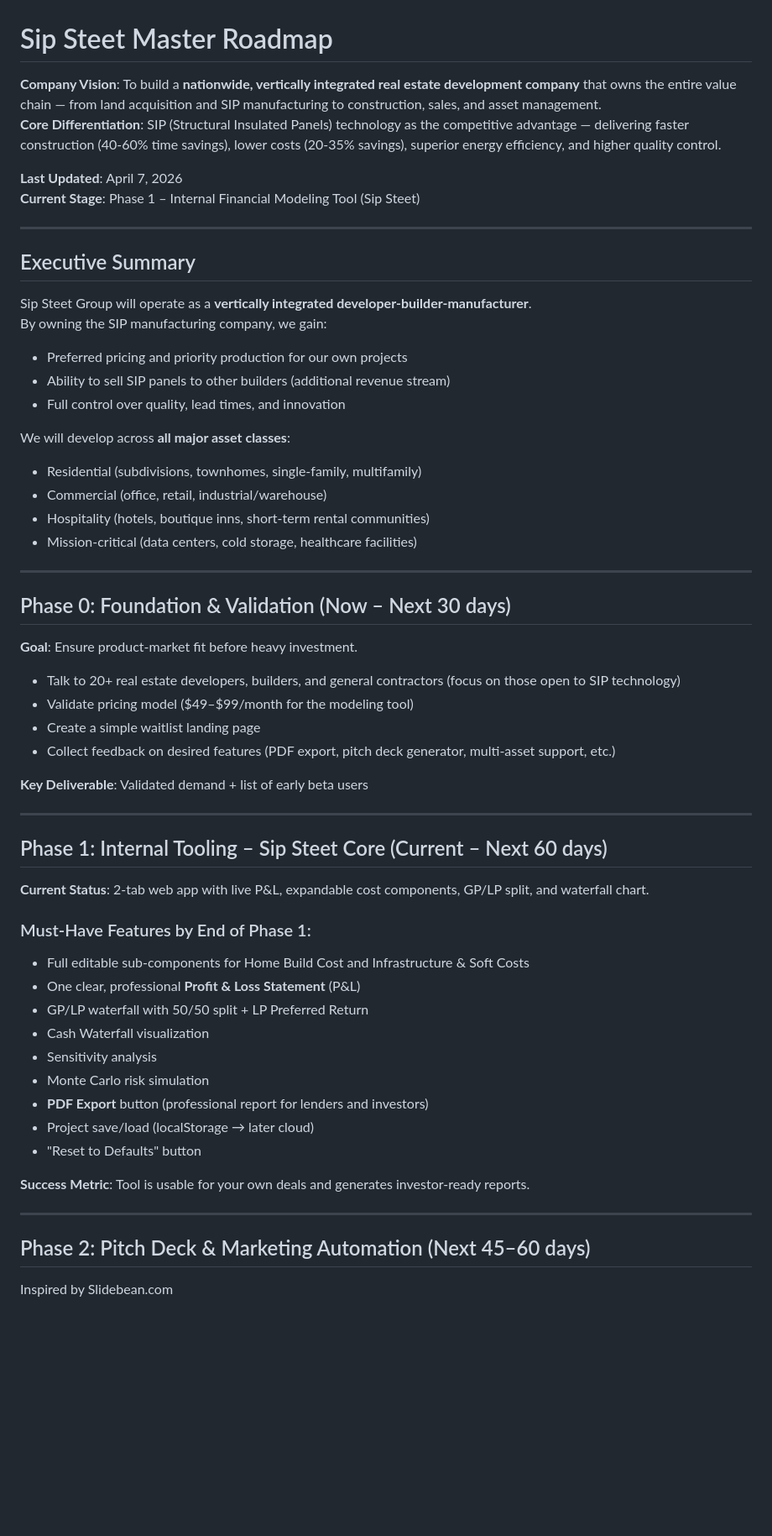
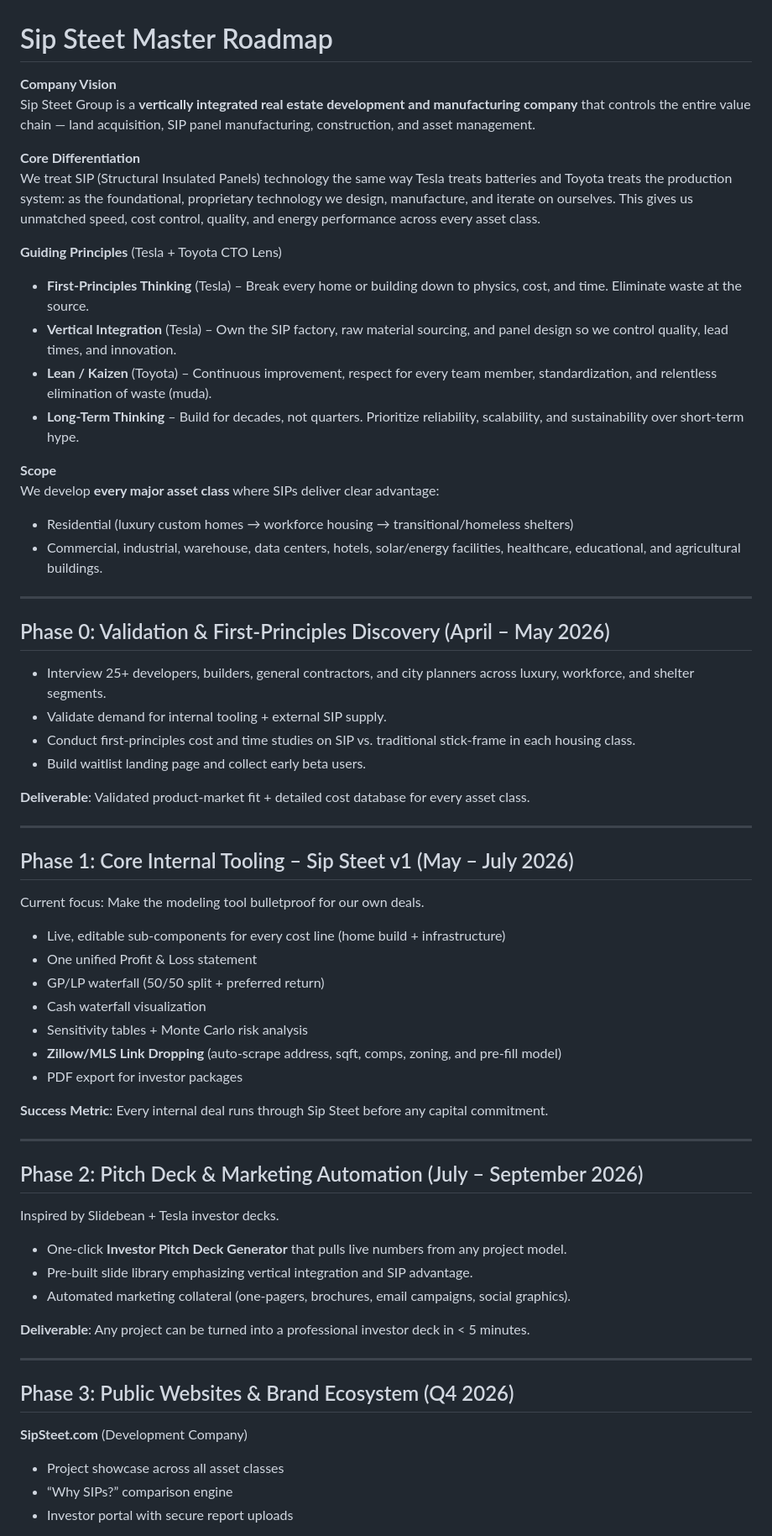
Before and after one commit to semegranai/sip-street-saas, a Markdown page: ROADMAP.md, the part around one of its changes. Shown at 84% size. Rendered like a GitHub page; blank space fills up the shorter version.

Commit message:
Update ROADMAP.md
roadmap and features now seperate

```diff
--- a/ROADMAP.md
+++ b/ROADMAP.md
@@ -1,62 +1,67 @@
 # Sip Steet Master Roadmap
 
-**Company Vision**: To build a **nationwide, vertically integrated real estate development company** that owns the entire value chain — from land acquisition and SIP manufacturing to construction, sales, and asset management.
-**Core Differentiation**: SIP (Structural Insulated Panels) technology as the competitive advantage — delivering faster construction (40-60% time savings), lower costs (20-35% savings), superior energy efficiency, and higher quality control.
+**Company Vision**
+Sip Steet Group is a **vertically integrated real estate development and manufacturing company** that controls the entire value chain — land acquisition, SIP panel manufacturing, construction, and asset management.
 
-**Last Updated**: April 7, 2026
-**Current Stage**: Phase 1 – Internal Financial Modeling Tool (Sip Steet)
+**Core Differentiation**
+We treat SIP (Structural Insulated Panels) technology the same way Tesla treats batteries and Toyota treats the production system: as the foundational, proprietary technology we design, manufacture, and iterate on ourselves. This gives us unmatched speed, cost control, quality, and energy performance across every asset class.
+
+**Guiding Principles** (Tesla + Toyota CTO Lens)
+- **First-Principles Thinking** (Tesla) – Break every home or building down to physics, cost, and time. Eliminate waste at the source.
+- **Vertical Integration** (Tesla) – Own the SIP factory, raw material sourcing, and panel design so we control quality, lead times, and innovation.
+- **Lean / Kaizen** (Toyota) – Continuous improvement, respect for every team member, standardization, and relentless elimination of waste (muda).
+- **Long-Term Thinking** – Build for decades, not quarters. Prioritize reliability, scalability, and sustainability over short-term hype.
+
+**Scope**
+We develop **every major asset class** where SIPs deliver clear advantage:
+- Residential (luxury custom homes → workforce housing → transitional/homeless shelters)
+- Commercial, industrial, warehouse, data centers, hotels, solar/energy facilities, healthcare, educational, and agricultural buildings.
 
 ---
 
-## Executive Summary
+## Phase 0: Validation & First-Principles Discovery (April – May 2026)
 
-Sip Steet Group will operate as a **vertically integrated developer-builder-manufacturer**.
-By owning the SIP manufacturing company, we gain:
-- Preferred pricing and priority production for our own projects
-- Ability to sell SIP panels to other builders (additional revenue stream)
-- Full control over quality, lead times, and innovation
+- Interview 25+ developers, builders, general contractors, and city planners across luxury, workforce, and shelter segments.
+- Validate demand for internal tooling + external SIP supply.
+- Conduct first-principles cost and time studies on SIP vs. traditional stick-frame in each housing class.
+- Build waitlist landing page and collect early beta users.
 
-We will develop across **all major asset classes**:
-- Residential (subdivisions, townhomes, single-family, multifamily)
-- Commercial (office, retail, industrial/warehouse)
-- Hospitality (hotels, boutique inns, short-term rental communities)
-- Mission-critical (data centers, cold storage, healthcare facilities)
+**Deliverable**: Validated product-market fit + detailed cost database for every asset class.
 
 ---
 
-## Phase 0: Foundation & Validation (Now – Next 30 days)
+## Phase 1: Core Internal Tooling – Sip Steet v1 (May – July 2026)
 
-**Goal**: Ensure product-market fit before heavy investment.
+Current focus: Make the modeling tool bulletproof for our own deals.
 
-- Talk to 20+ real estate developers, builders, and general contractors (focus on those open to SIP technology)
-- Validate pricing model ($49–$99/month for the modeling tool)
-- Create a simple waitlist landing page
-- Collect feedback on desired features (PDF export, pitch deck generator, multi-asset support, etc.)
+- Live, editable sub-components for every cost line (home build + infrastructure)
+- One unified Profit & Loss statement
+- GP/LP waterfall (50/50 split + preferred return)
+- Cash waterfall visualization
+- Sensitivity tables + Monte Carlo risk analysis
+- **Zillow/MLS Link Dropping** (auto-scrape address, sqft, comps, zoning, and pre-fill model)
+- PDF export for investor packages
 
-**Key Deliverable**: Validated demand + list of early beta users
+**Success Metric**: Every internal deal runs through Sip Steet before any capital commitment.
 
 ---
 
-## Phase 1: Internal Tooling – Sip Steet Core (Current – Next 60 days)
+## Phase 2: Pitch Deck & Marketing Automation (July – September 2026)
 
-**Current Status**: 2-tab web app with live P&L, expandable cost components, GP/LP split, and waterfall chart.
+Inspired by Slidebean + Tesla investor decks.
 
-### Must-Have Features by End of Phase 1:
-- Full editable sub-components for Home Build Cost and Infrastructure & Soft Costs
-- One clear, professional **Profit & Loss Statement** (P&L)
-- GP/LP waterfall with 50/50 split + LP Preferred Return
-- Cash Waterfall visualization
-- Sensitivity analysis
-- Monte Carlo risk simulation
-- **PDF Export** button (professional report for lenders and investors)
-- Project save/load (localStorage → later cloud)
-- "Reset to Defaults" button
+- One-click **Investor Pitch Deck Generator** that pulls live numbers from any project model.
+- Pre-built slide library emphasizing vertical integration and SIP advantage.
+- Automated marketing collateral (one-pagers, brochures, email campaigns, social graphics).
 
-**Success Metric**: Tool is usable for your own deals and generates investor-ready reports.
+**Deliverable**: Any project can be turned into a professional investor deck in < 5 minutes.
 
 ---
 
-## Phase 2: Pitch Deck & Marketing Automation (Next 45–60 days)
+## Phase 3: Public Websites & Brand Ecosystem (Q4 2026)
 
-Inspired by Slidebean.com
+**SipSteet.com** (Development Company)
+- Project showcase across all asset classes
+- “Why SIPs?” comparison engine
+- Investor portal with secure report uploads
 
```
Also changed, not shown: other parts of ROADMAP.md (+24 -96 lines).
